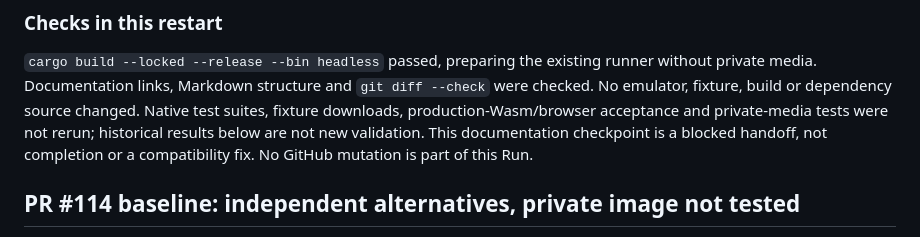
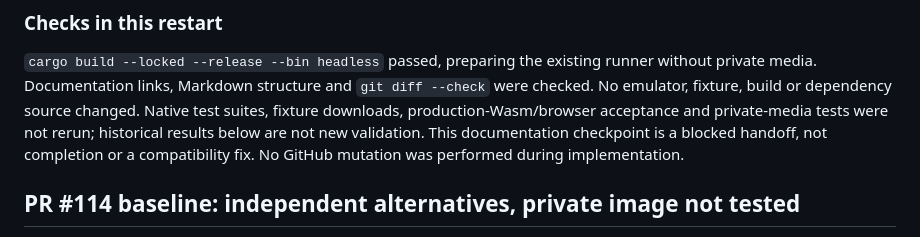
Before and after one commit to takahirox/pc98-rust, a Markdown page: docs/hdd-boot-investigation.md, the part around the change. Rendered like a GitHub page.

Commit message:
Clarify implementation checkpoint publication status

```diff
--- a/docs/hdd-boot-investigation.md
+++ b/docs/hdd-boot-investigation.md
@@ -74,7 +74,7 @@ runner without private media. Documentation links, Markdown structure and
 changed. Native test suites, fixture downloads, production-Wasm/browser acceptance
 and private-media tests were not rerun; historical results below are not new
 validation. This documentation checkpoint is a blocked handoff, not completion
-or a compatibility fix. No GitHub mutation is part of this Run.
+or a compatibility fix. No GitHub mutation was performed during implementation.
 
 ## PR #114 baseline: independent alternatives, private image not tested
 
```
